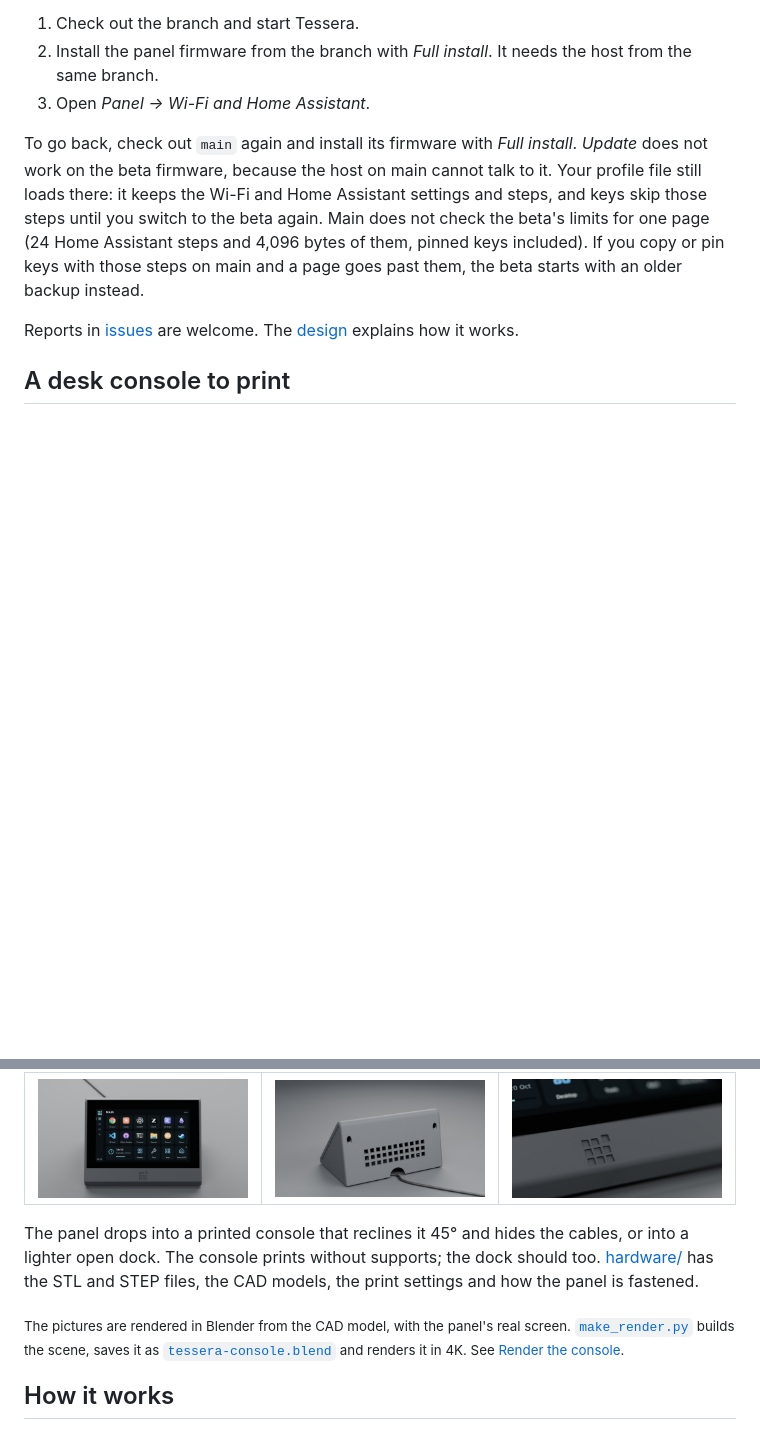
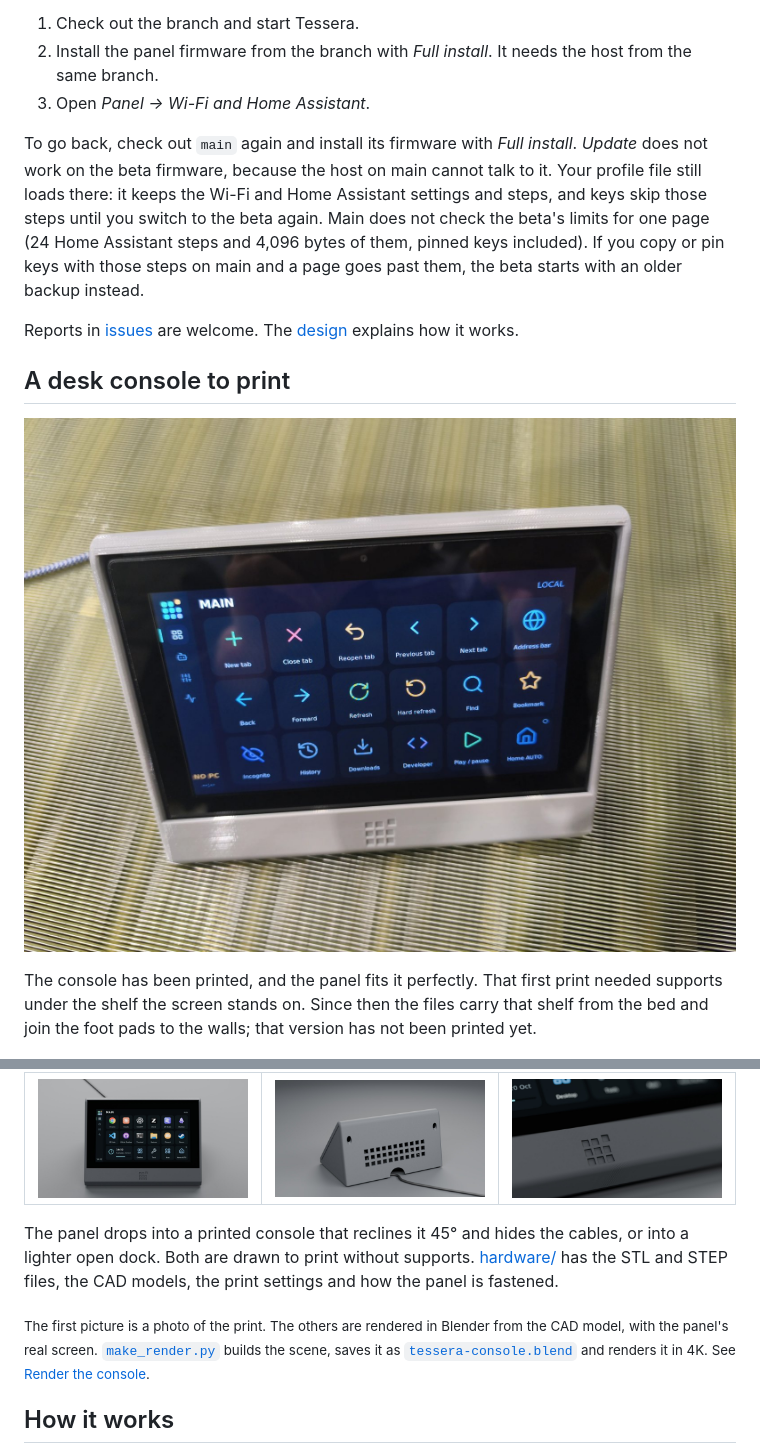
Before and after one commit to catorendal-a11y/tessera-deck, a Markdown page: README.md, 2 parts joined by grey strips. Rendered like a GitHub page; pictures changed too: docs/images/console-printed.jpg (added); blank space fills up the shorter version.

```diff
--- a/README.md
+++ b/README.md
@@ -122,6 +122,12 @@ Reports in [issues](https://github.com/catorendal-a11y/tessera-deck/issues) are
 ## A desk console to print
 
 <p align="center">
+  <img src="docs/images/console-printed.jpg" alt="A photo of the console printed in light grey plastic, standing on a desk with the panel in it and the main page of keys on the screen" width="900">
+</p>
+
+The console has been printed, and the panel fits it perfectly. That first print needed supports under the shelf the screen stands on. Since then the files carry that shelf from the bed and join the foot pads to the walls; that version has not been printed yet.
+
+<p align="center">
   <img src="docs/images/console-hero.jpg" alt="The printed desk console in dark grey PLA with the panel in place, reclined 45 degrees, the main page on the screen and a USB-C cable out of the back" width="900">
 </p>
 
@@ -129,9 +135,9 @@ Reports in [issues](https://github.com/catorendal-a11y/tessera-deck/issues) are
 |---|---|---|
 | <img src="docs/images/console-user.jpg" alt="The console seen from the front at eye height, with the panel's main page"> | <img src="docs/images/console-back.jpg" alt="The back of the console: air openings, two screwdriver holes and the cable arch"> | <img src="docs/images/console-detail.jpg" alt="Close-up of the tile mark in the chin, with the printed layer lines"> |
 
-The panel drops into a printed console that reclines it 45° and hides the cables, or into a lighter open dock. The console prints without supports; the dock should too. [hardware/](hardware/README.md) has the STL and STEP files, the CAD models, the print settings and how the panel is fastened.
+The panel drops into a printed console that reclines it 45° and hides the cables, or into a lighter open dock. Both are drawn to print without supports. [hardware/](hardware/README.md) has the STL and STEP files, the CAD models, the print settings and how the panel is fastened.
 
-<sub>The pictures are rendered in Blender from the CAD model, with the panel's real screen. [`make_render.py`](hardware/make_render.py) builds the scene, saves it as [`tessera-console.blend`](hardware/tessera-console.blend) and renders it in 4K. See [Render the console](hardware/README.md#render-the-console).</sub>
+<sub>The first picture is a photo of the print. The others are rendered in Blender from the CAD model, with the panel's real screen. [`make_render.py`](hardware/make_render.py) builds the scene, saves it as [`tessera-console.blend`](hardware/tessera-console.blend) and renders it in 4K. See [Render the console](hardware/README.md#render-the-console).</sub>
 
 ## How it works
 
```
Also changed, not shown: CHANGELOG.md (+4 -0 lines), hardware/README.md (+10 -4 lines), 5 other files.
